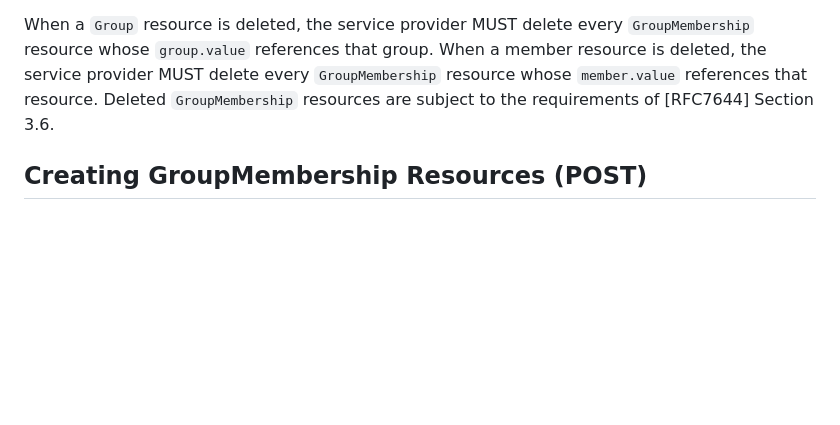
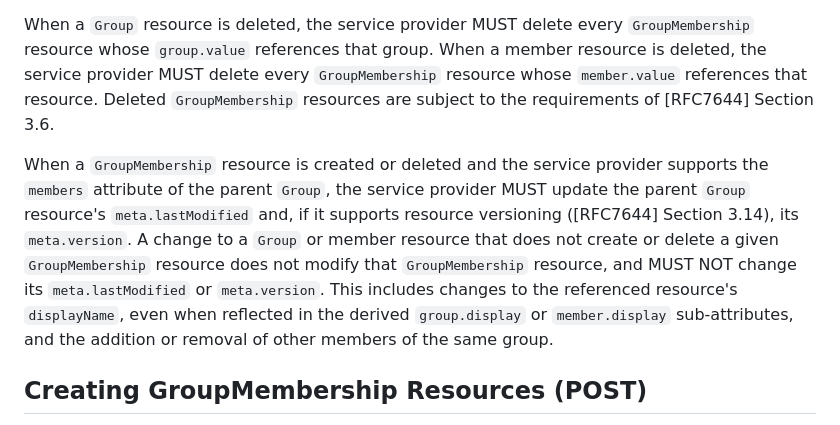
Before and after one commit to Zollnerd/scim-group-membership, a Markdown page: draft-zollner-scim-group-membership.md, the part around the change. Rendered like a GitHub page; blank space fills up the shorter version.

Commit message:
Update the parent Group's meta on membership create and delete
Changes that do not create or delete a given membership MUST NOT change that membership's lastModified or version.

Fixes #36

Co-Authored-By: Claude Code

```diff
--- a/draft-zollner-scim-group-membership.md
+++ b/draft-zollner-scim-group-membership.md
@@ -244,6 +244,8 @@ If a service provider supports the `GroupMembership` resource, it MUST make avai
 Service providers MAY also support management of group memberships through the existing `members` attribute of the `Group` resource as defined in [RFC7643] for the purpose of backwards compatibility with existing clients. When doing so, the service provider MUST maintain consistency between the state of the `members` attribute and the state of the corresponding `GroupMembership` resources. For example, if a `DELETE` request to a `/GroupMemberships/{id}` URI is successful, the corresponding member MUST also be removed from the `members` array of the parent `Group` resource. Conversely, if a member is removed from a `Group` via a `PATCH` request to the `/Groups/{id}` URI, the corresponding `GroupMembership` resource MUST be deleted.
 
 When a `Group` resource is deleted, the service provider MUST delete every `GroupMembership` resource whose `group.value` references that group. When a member resource is deleted, the service provider MUST delete every `GroupMembership` resource whose `member.value` references that resource. Deleted `GroupMembership` resources are subject to the requirements of [RFC7644] Section 3.6.
+
+When a `GroupMembership` resource is created or deleted and the service provider supports the `members` attribute of the parent `Group`, the service provider MUST update the parent `Group` resource's `meta.lastModified` and, if it supports resource versioning ([RFC7644] Section 3.14), its `meta.version`. A change to a `Group` or member resource that does not create or delete a given `GroupMembership` resource does not modify that `GroupMembership` resource, and MUST NOT change its `meta.lastModified` or `meta.version`. This includes changes to the referenced resource's `displayName`, even when reflected in the derived `group.display` or `member.display` sub-attributes, and the addition or removal of other members of the same group.
 
 ## Creating GroupMembership Resources (POST)
 
```
